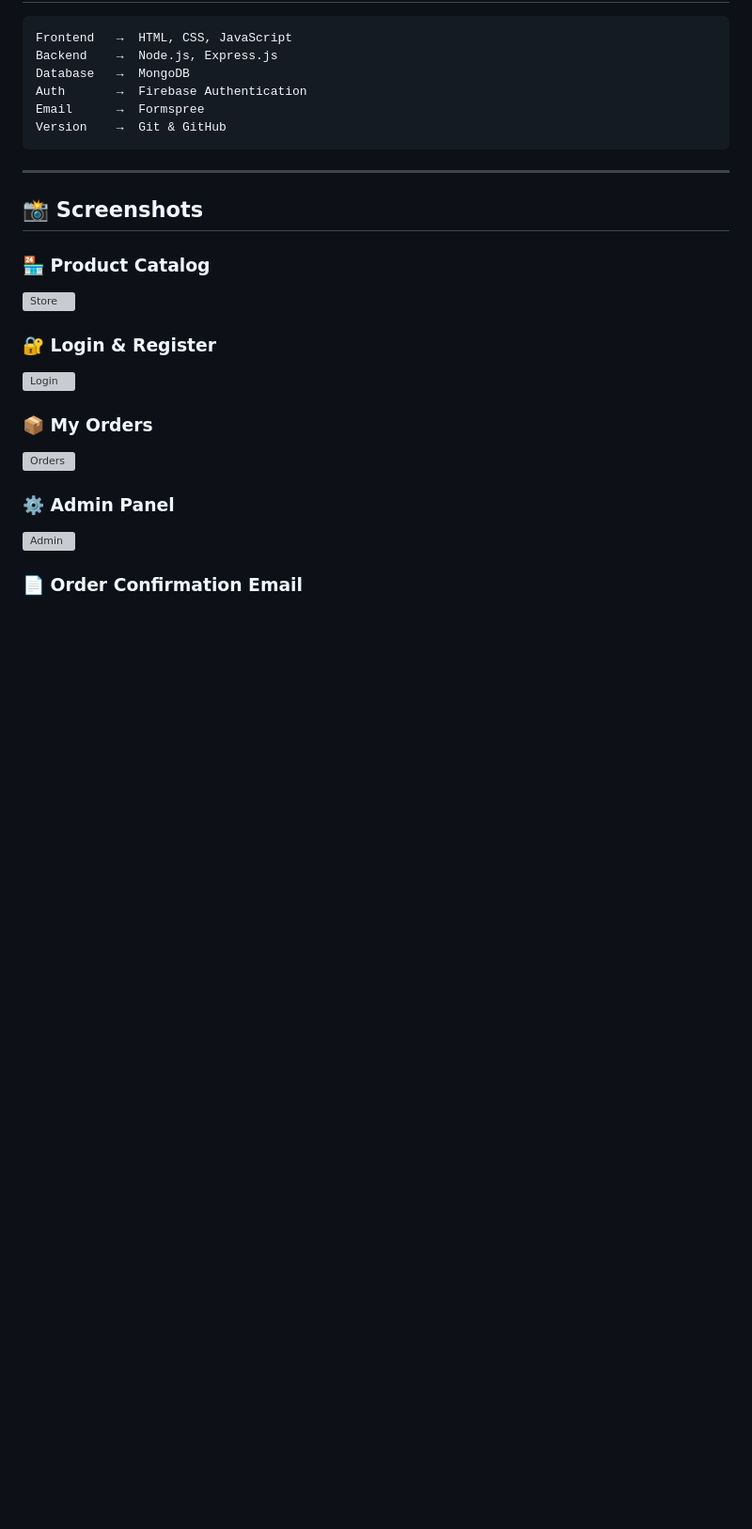
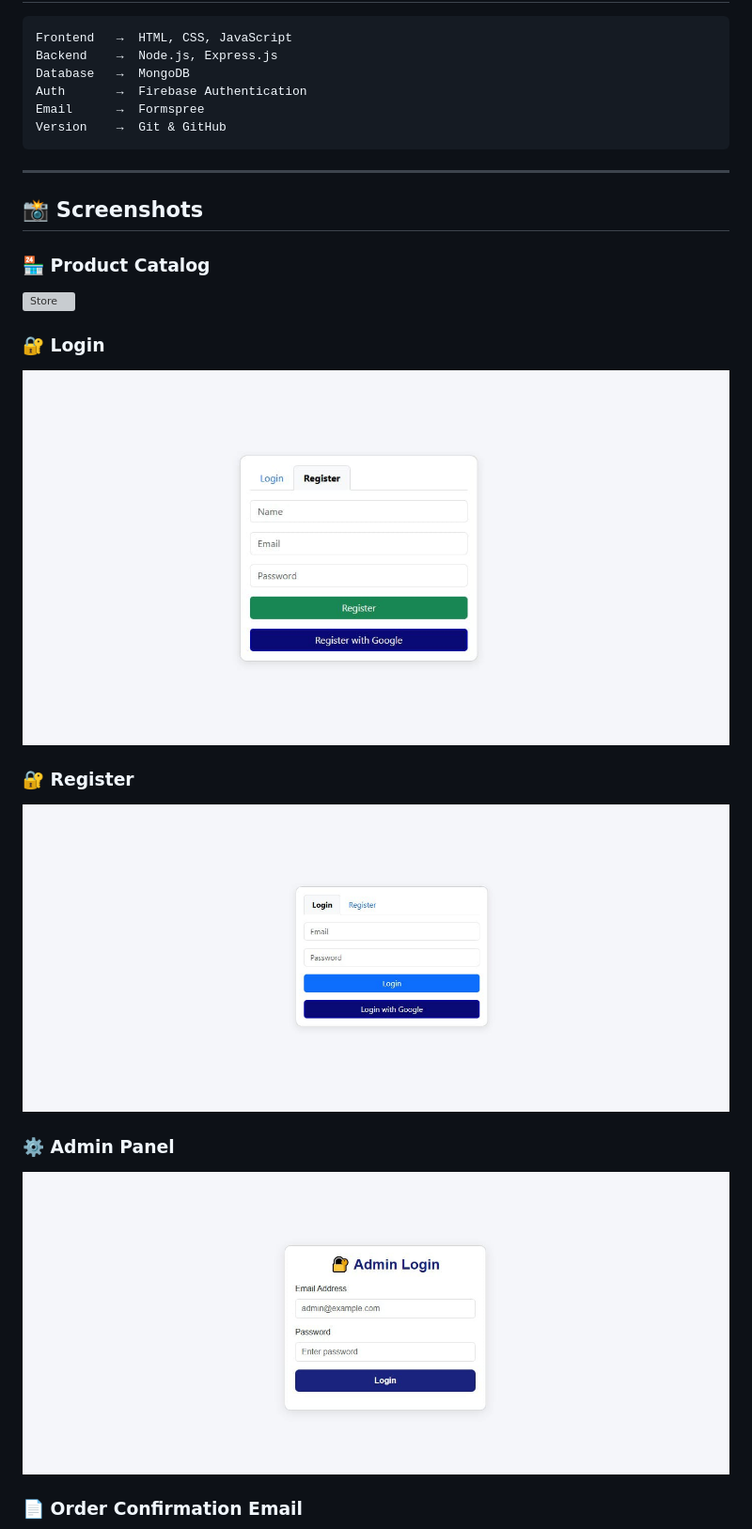
Before and after one commit to ifra489/E-commerce, a Markdown page: README.md, the part around one of its changes. Shown at 94% size. Rendered like a GitHub page; blank space fills up the shorter version; grey boxes are pictures that could not be loaded.

Commit message:
Change image formats from PNG to JPEG
Updated image file formats in the README.

```diff
--- a/README.md
+++ b/README.md
@@ -89,24 +89,24 @@ Version    →  Git & GitHub
 
 
 
-### 🔐 Login & Register
+### 🔐 Login
 
 
-![Login](./screenshots/login.png)
+![Login](./screenshots/login.jpeg)
 
 
 
-### 📦 My Orders
+### 🔐 Register
 
 
-![Orders](./screenshots/orders.png)
+![Orders](./screenshots/register.jpeg)
 
 
 
 ### ⚙️ Admin Panel
 
 
-![Admin](./screenshots/admin.png)
+![Admin](./screenshots/admin.jpeg)
 
 
 
```
Also changed, not shown: other parts of README.md (+2 -2 lines).
